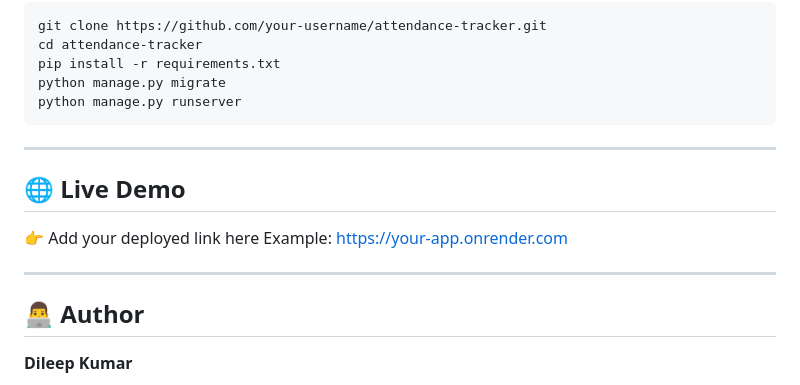
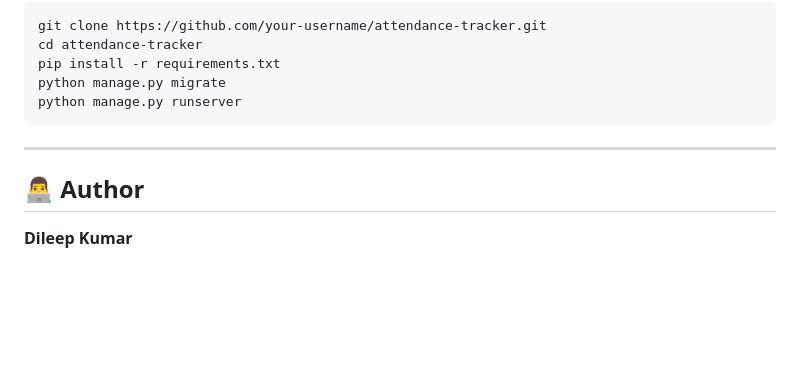
Before and after one commit to dileepkagitapalli-lab/attendance-tracker, a Markdown page: README.md, the part around the change. GitHub-like rendering; blank space fills up the shorter version.

Commit message:
Initial Commit

```diff
--- a/README.md
+++ b/README.md
@@ -216,13 +216,6 @@ python manage.py runserver
 
 ---
 
-## 🌐 Live Demo
-
-👉 Add your deployed link here
-Example: https://your-app.onrender.com
-
----
-
 ## 👨‍💻 Author
 
 **Dileep Kumar**
```
